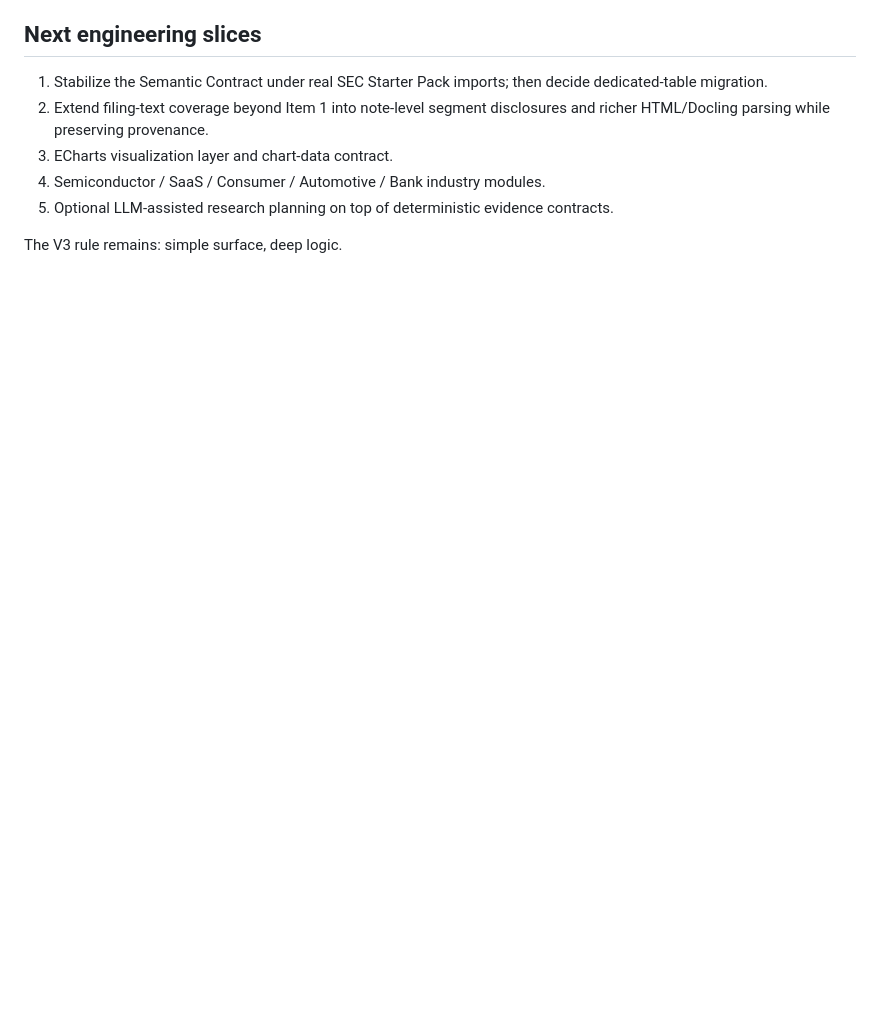
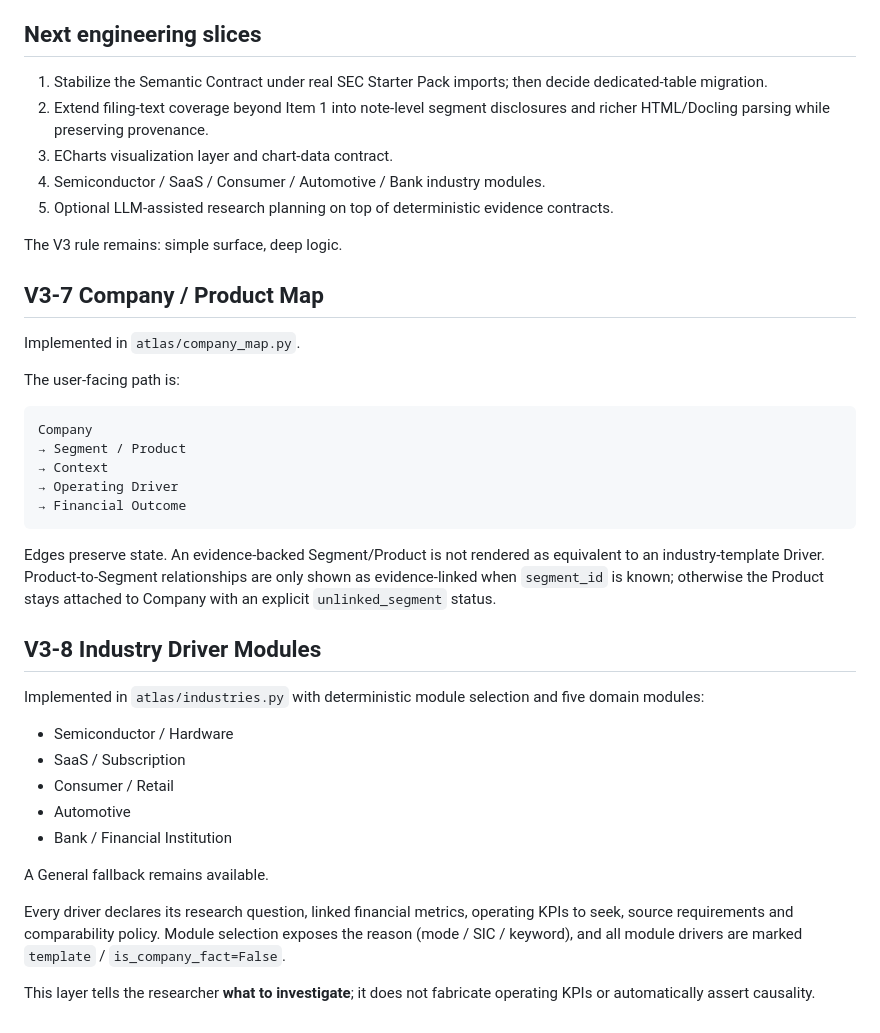
Before and after one commit to starer1333/Research-Atlas, a Markdown page: docs/v3-product-contract.md, the part around the change. GitHub-like rendering; blank space fills up the shorter version.

Commit message:
Document and test V3-7 V3-8

````diff
--- a/docs/v3-product-contract.md
+++ b/docs/v3-product-contract.md
@@ -95,3 +95,36 @@ The foundation branch does not pretend that the later V3 roadmap is complete.
 5. Optional LLM-assisted research planning on top of deterministic evidence contracts.
 
 The V3 rule remains: simple surface, deep logic.
+
+
+## V3-7 Company / Product Map
+
+Implemented in `atlas/company_map.py`.
+
+The user-facing path is:
+
+```
+Company
+→ Segment / Product
+→ Context
+→ Operating Driver
+→ Financial Outcome
+```
+
+Edges preserve state. An evidence-backed Segment/Product is not rendered as equivalent to an industry-template Driver. Product-to-Segment relationships are only shown as evidence-linked when `segment_id` is known; otherwise the Product stays attached to Company with an explicit `unlinked_segment` status.
+
+## V3-8 Industry Driver Modules
+
+Implemented in `atlas/industries.py` with deterministic module selection and five domain modules:
+
+- Semiconductor / Hardware
+- SaaS / Subscription
+- Consumer / Retail
+- Automotive
+- Bank / Financial Institution
+
+A General fallback remains available.
+
+Every driver declares its research question, linked financial metrics, operating KPIs to seek, source requirements and comparability policy. Module selection exposes the reason (mode / SIC / keyword), and all module drivers are marked `template` / `is_company_fact=False`.
+
+This layer tells the researcher **what to investigate**; it does not fabricate operating KPIs or automatically assert causality.
````
